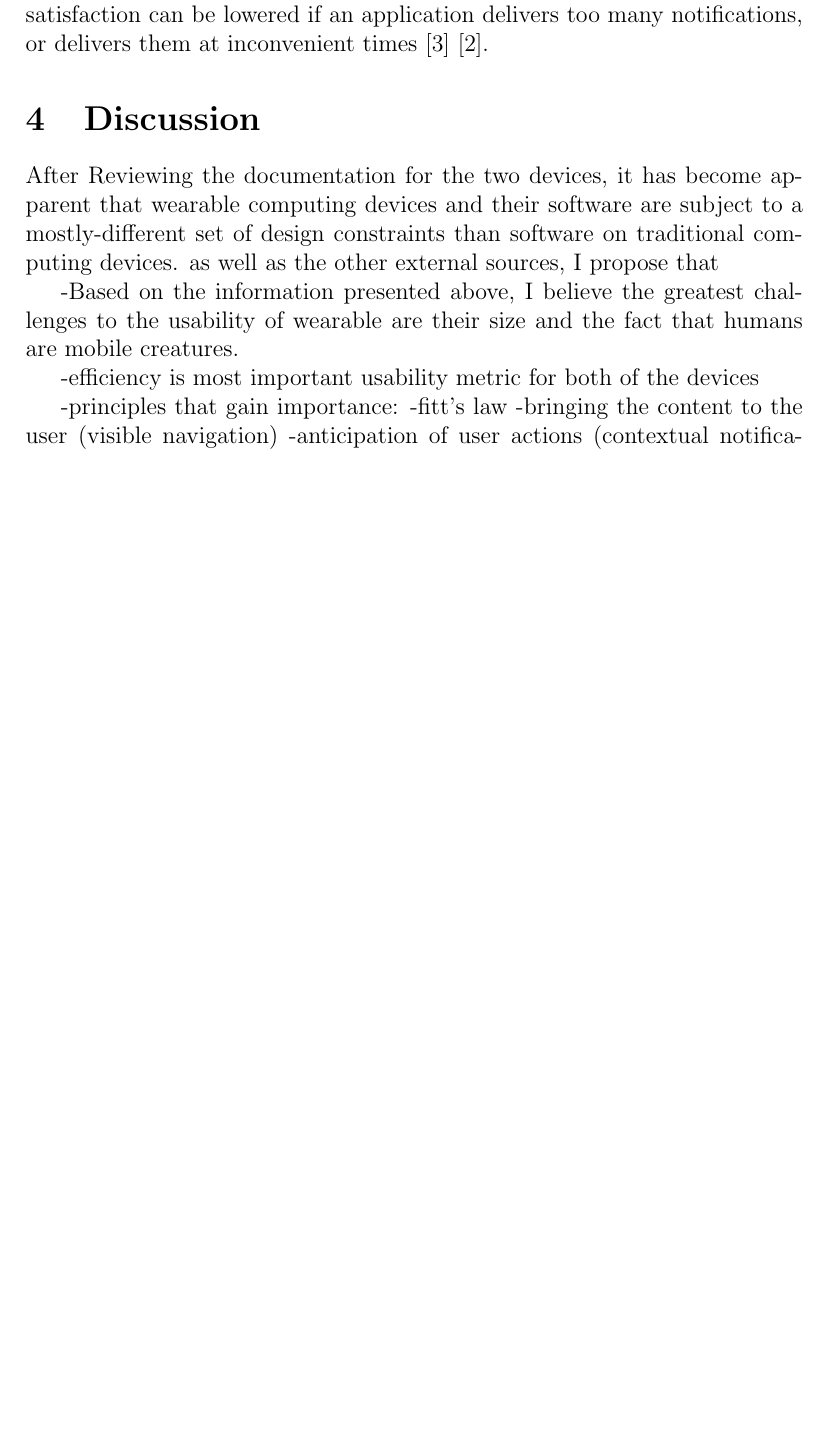
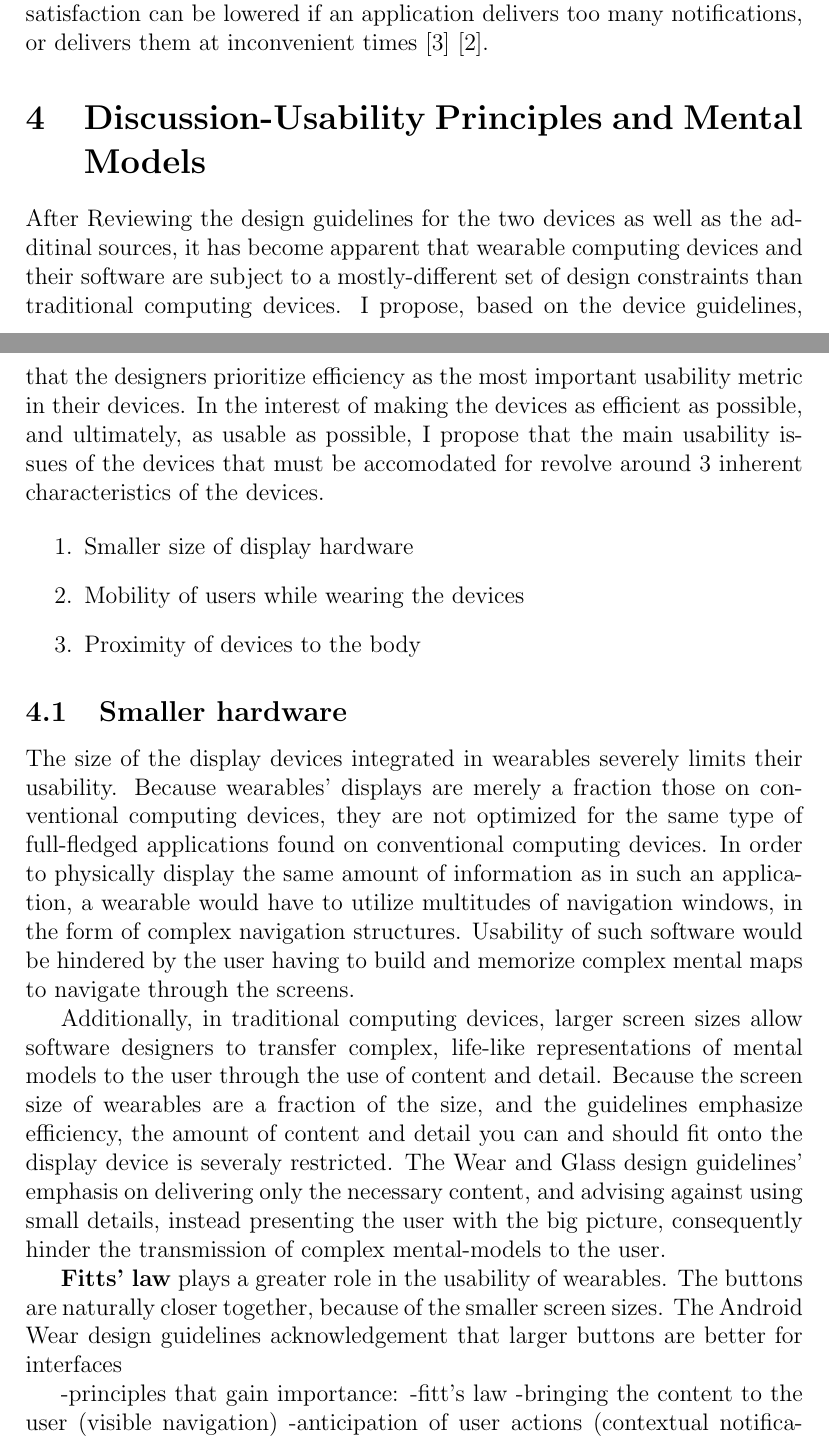
Before and after one commit to jtfennell/cmsi370, a LaTeX paper (mental-model-paper/mental-model-paper.tex): part of page 6 of 8 before the commit and two parts of pages 6 and 7 of 9 after it, the two joined at a grey line, cut so that both start at the same text, the shorter picture padded with empty space. Compiled offline with pdfLaTeX.

Commit message:
added to Discussion section

```diff
--- a/mental-model-paper/mental-model-paper.tex
+++ b/mental-model-paper/mental-model-paper.tex
@@ -65,12 +65,21 @@ In order to prevent the user from having to interact with the device to retrieve
 
 Both platforms also discuss the importance of moderation in delivering notifications, and making sure they are delivered at the right time. Because of the proximity to the user's body, vibration or audible notifications are much more salient than those of conventional devices. They both address how satisfaction can be lowered if an application delivers too many notifications, or delivers them at inconvenient times \cite{goog} \cite{andr}.
 
-\section{Discussion}
-After Reviewing the documentation for the two devices, it has become apparent that wearable computing devices and their software are subject to a mostly-different set of design constraints than software on traditional computing devices. as well as the other external sources, I propose that
+\section{Discussion-Usability Principles and Mental Models}
+After Reviewing the design guidelines for the two devices as well as the additinal sources, it has become apparent that wearable computing devices and their software are subject to a mostly-different set of design constraints than traditional computing devices. I  propose, based on the device guidelines, that the designers prioritize efficiency as the most important usability metric in their devices. In the interest of making the devices as efficient as possible, and ultimately, as usable as possible, I propose that the main usability issues of the devices that must be accomodated for revolve around 3 inherent characteristics of the devices.
 
--Based on the information presented above, I believe the greatest challenges to the usability of wearable are their size and the fact that humans are mobile creatures.
+\begin{enumerate}
+\item{Smaller size of display hardware}
+\item{Mobility of users while wearing the devices}
+\item{Proximity of devices to the body}
+\end{enumerate}
 
--efficiency is most important usability metric for both of the devices
+\subsection{Smaller hardware}
+The size of the display devices integrated in wearables severely limits their usability. Because wearables' displays are merely a fraction those on conventional computing devices, they are not optimized for the same type of full-fledged applications found on conventional computing devices. In order to physically display the same amount of information as in such an application, a wearable would have to utilize multitudes of navigation windows, in the form of complex navigation structures. Usability of such software would be hindered by the user having to build and memorize complex mental maps to navigate through the screens.
+
+Additionally, in traditional computing devices, larger screen sizes allow software designers to transfer complex, life-like representations of mental models to the user through the use of content and detail. Because the screen size of wearables are a fraction of the size, and the guidelines emphasize efficiency, the amount of content and detail you can and should fit onto the display device is severaly restricted. The Wear and Glass design guidelines' emphasis on delivering only the necessary content, and advising against using small details, instead presenting the user with the big picture, consequently hinder the transmission of complex mental-models to the user.
+
+\textbf{Fitts' law} plays a greater role in the usability of wearables. The buttons are naturally closer together, because of the smaller screen sizes. The Android Wear design guidelines acknowledgement that larger buttons are better for interfaces
 
 -principles that gain importance:
 	-fitt's law
```
Also changed, not shown: mental-model-paper/mental-model-paper.tex (12 more changed lines).
